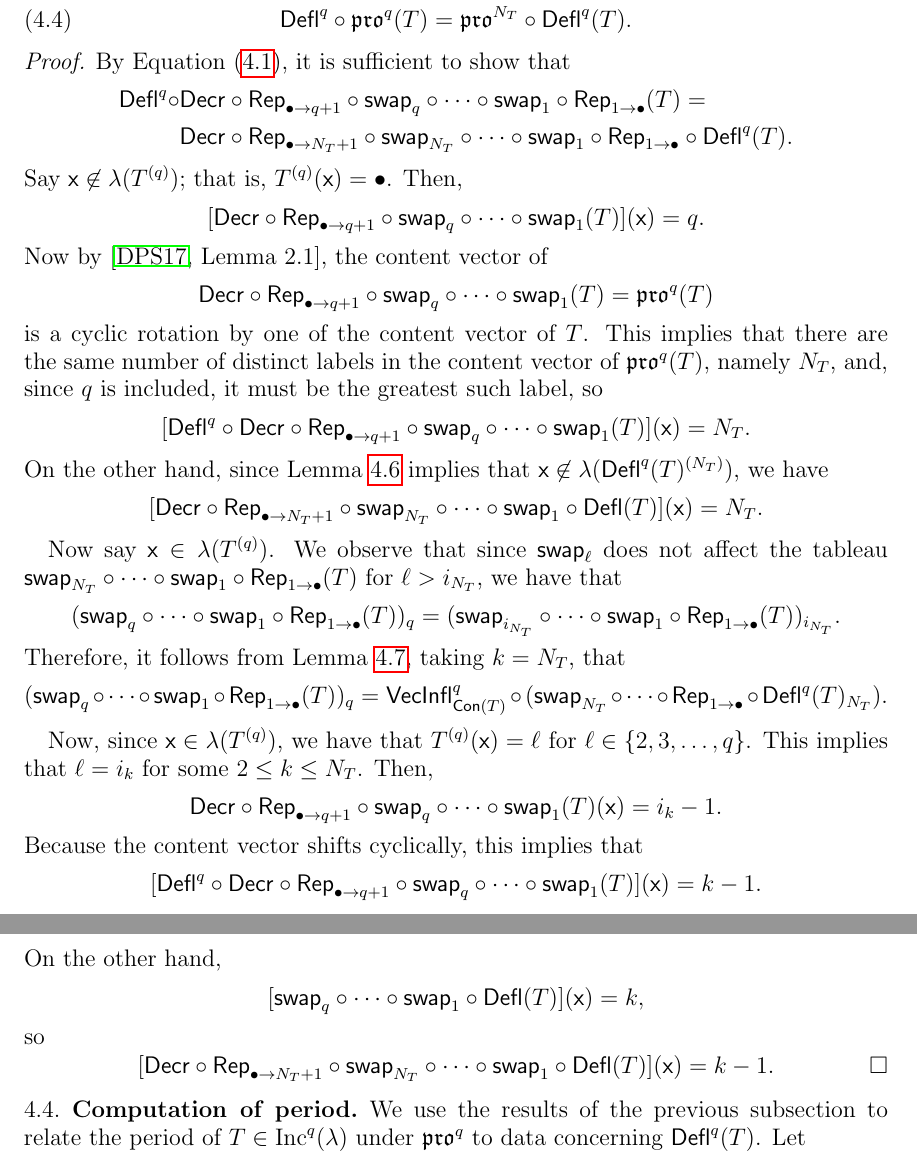
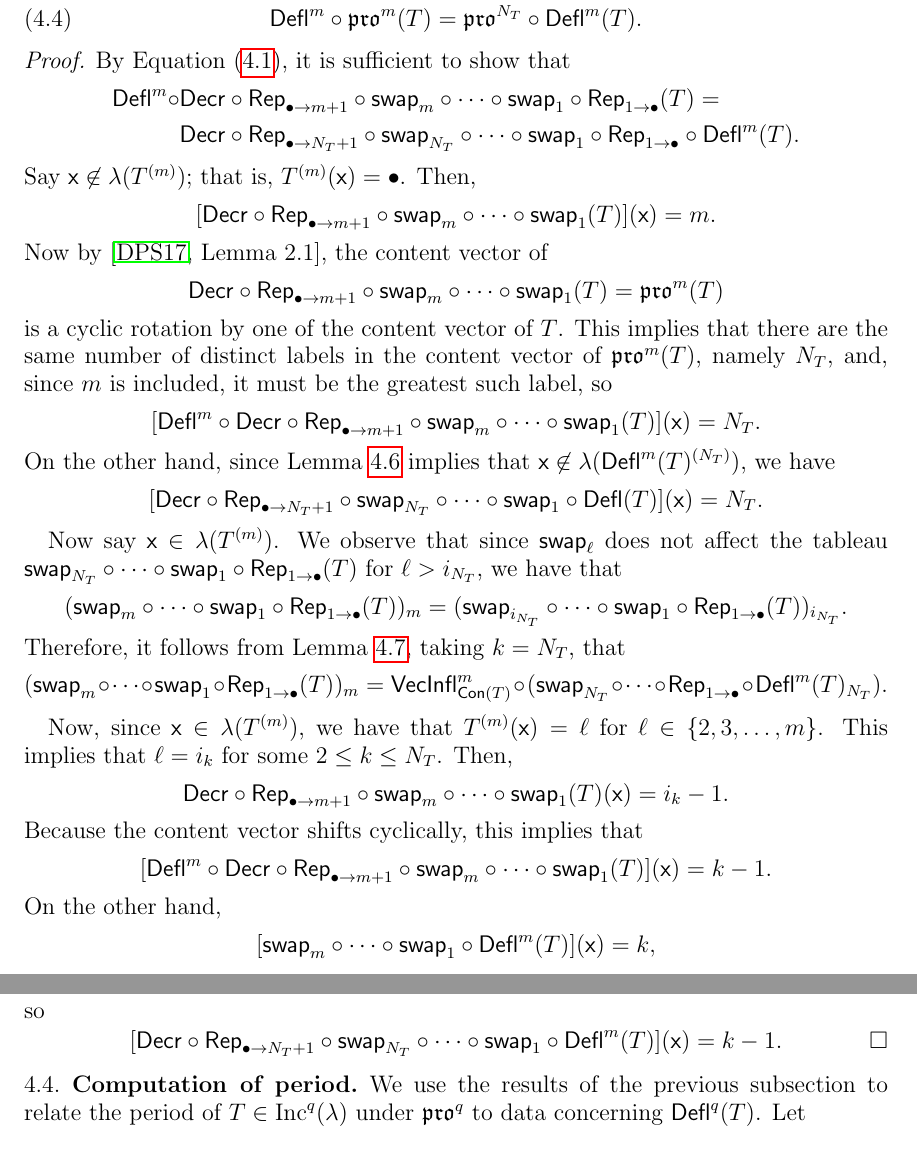
Before and after one commit to dogestoyevsky/ExceptionalPlanePartitions, a LaTeX paper (exceptionals4.tex): two parts of pages 15 and 16 of 31, joined at a grey line, cut at the place of the change. Compiled offline with pdfLaTeX.

Commit message:
more tableau heights are m, getting tired

```diff
--- a/exceptionals4.tex
+++ b/exceptionals4.tex
@@ -670,53 +670,53 @@ As a corollary to Lemma~\ref{lem:gappy_promotion}, one can show that each $T_k$
 \begin{lemma}\label{lem:deflation_commutation}
 Take $T$ and $i_1,...,i_{N_T}$ as in Lemma~\ref{lem:bullet_placement}. Then
 \begin{equation}\label{eq:deflation_commutation}
-\deflate^q \circ \pro^q(T) = \pro^{N_T} \circ \deflate^q(T).
+\deflate^m \circ \pro^m(T) = \pro^{N_T} \circ \deflate^m(T).
 \end{equation}
 
 \end{lemma}
 \begin{proof}
 By Equation~(\ref{eq:kprodef2}), it is sufficient to show that
 \begin{align*}
-\deflate^q \circ &\decr \circ \rep_{\bullet \rightarrow q+1} \circ \swap_q \circ \cdots \circ \swap_1\circ \rep_{1 \rightarrow \bullet} (T) = \\
- & \decr \circ \rep_{\bullet \rightarrow N_T+1} \circ \swap_{N_T} \circ \cdots \circ \swap_1 \circ \rep_{1 \rightarrow \bullet} \circ \deflate^q (T).
+\deflate^m \circ &\decr \circ \rep_{\bullet \rightarrow m+1} \circ \swap_m \circ \cdots \circ \swap_1\circ \rep_{1 \rightarrow \bullet} (T) = \\
+ & \decr \circ \rep_{\bullet \rightarrow N_T+1} \circ \swap_{N_T} \circ \cdots \circ \swap_1 \circ \rep_{1 \rightarrow \bullet} \circ \deflate^m (T).
 \end{align*}
-Say $\x \not \in \lambda(T^{(q)})$; that is,  $T^{(q)}(\x) = \bullet$.  Then,
+Say $\x \not \in \lambda(T^{(m)})$; that is,  $T^{(m)}(\x) = \bullet$.  Then,
 \[
-[\decr \circ \rep_{\bullet \rightarrow q+1} \circ \swap_q \circ \cdots \circ \swap_1 (T)](\x) = q.
+[\decr \circ \rep_{\bullet \rightarrow m+1} \circ \swap_m \circ \cdots \circ \swap_1 (T)](\x) = m.
 \]
 Now by \cite[Lemma~2.1]{DPS}, the content vector of
 \[
-\decr \circ \rep_{\bullet \rightarrow q+1} \circ \swap_q \circ \cdots \circ \swap_1 (T) = \pro^q(T)
+\decr \circ \rep_{\bullet \rightarrow m+1} \circ \swap_m \circ \cdots \circ \swap_1 (T) = \pro^m(T)
 \]
- is a cyclic rotation by one of the content vector of $T$. This implies that there are the same number of distinct labels in the content vector of $\pro^q(T)$, namely $N_T$, and, since $q$ is included, it must be the greatest such label, so
+ is a cyclic rotation by one of the content vector of $T$. This implies that there are the same number of distinct labels in the content vector of $\pro^m(T)$, namely $N_T$, and, since $m$ is included, it must be the greatest such label, so
  \[
- [\deflate^q \circ \decr \circ \rep_{\bullet \rightarrow q+1} \circ \swap_q \circ \cdots \circ \swap_1 (T)](\x) = N_T.
+ [\deflate^m \circ \decr \circ \rep_{\bullet \rightarrow m+1} \circ \swap_m \circ \cdots \circ \swap_1 (T)](\x) = N_T.
  \]
-  On the other hand, since Lemma~\ref{lem:bullet_placement} implies that $\x \not \in \lambda(\deflate^q(T)^{(N_T)})$, we have
+  On the other hand, since Lemma~\ref{lem:bullet_placement} implies that $\x \not \in \lambda(\deflate^m(T)^{(N_T)})$, we have
   \[
   [\decr \circ \rep_{\bullet \rightarrow N_T + 1} \circ \swap_{N_T} \circ \cdots \circ \swap_1 \circ \deflate(T)](\x) = N_T.
   \]
 
-Now say $\x \in \lambda(T^{(q)})$. We observe that since $\swap_\ell$ does not affect the tableau $\swap_{N_T} \circ \cdots \circ \swap_1 \circ \rep_{1 \rightarrow \bullet} (T)$ for $\ell > i_{N_T}$, we have that
-\[ (\swap_q \circ \cdots \circ \swap_1 \circ \rep_{1 \rightarrow \bullet}( T ))_q = (\swap_{i_{N_T}} \circ \cdots \circ \swap_1 \circ \rep_{1 \rightarrow \bullet}( T ))_{i_{N_T}}.  \]
+Now say $\x \in \lambda(T^{(m)})$. We observe that since $\swap_\ell$ does not affect the tableau $\swap_{N_T} \circ \cdots \circ \swap_1 \circ \rep_{1 \rightarrow \bullet} (T)$ for $\ell > i_{N_T}$, we have that
+\[ (\swap_m \circ \cdots \circ \swap_1 \circ \rep_{1 \rightarrow \bullet}( T ))_m = (\swap_{i_{N_T}} \circ \cdots \circ \swap_1 \circ \rep_{1 \rightarrow \bullet}( T ))_{i_{N_T}}.  \]
 Therefore, it follows from Lemma~\ref{lem:gappy_promotion}, taking $k = N_T$, that
-\[ (\swap_q \circ \cdots \circ \swap_1 \circ \rep_{1 \rightarrow \bullet}( T ))_q = \inflate^q_{\content(T)} \circ (\swap_{N_T} \circ \cdots \circ  \rep_{1 \rightarrow \bullet} \circ \deflate^q(T)_{N_T}). \]
+\[ (\swap_m \circ \cdots \circ \swap_1 \circ \rep_{1 \rightarrow \bullet}( T ))_m = \inflate^m_{\content(T)} \circ (\swap_{N_T} \circ \cdots \circ  \rep_{1 \rightarrow \bullet} \circ \deflate^m(T)_{N_T}). \]
 
-Now, since $\x \in \lambda(T^{(q)})$, we have that $T^{(q)}(\x) = \ell$ for $\ell \in \{2,3,\dots,q\}$. This implies that $\ell = i_k$ for some $2 \leq k \leq N_T$. Then,
+Now, since $\x \in \lambda(T^{(m)})$, we have that $T^{(m)}(\x) = \ell$ for $\ell \in \{2,3,\dots,m\}$. This implies that $\ell = i_k$ for some $2 \leq k \leq N_T$. Then,
 \[
-\decr \circ \rep_{\bullet \to q+1} \circ \swap_q \circ \cdots \circ \swap_1 (T)(\x) = i_k-1.
+\decr \circ \rep_{\bullet \to m+1} \circ \swap_m \circ \cdots \circ \swap_1 (T)(\x) = i_k-1.
 \]
 Because the content vector shifts cyclically, this implies that
  \[
- [\deflate^q \circ \decr \circ \rep_{\bullet \rightarrow q+1} \circ \swap_q \circ \cdots \circ \swap_1 (T)](\x) = k-1.
+ [\deflate^m \circ \decr \circ \rep_{\bullet \rightarrow m+1} \circ \swap_m \circ \cdots \circ \swap_1 (T)](\x) = k-1.
  \]
   On the other hand,
   \[
-  [\swap_q \circ \cdots \circ \swap_1 \circ \deflate(T)](\x) = k,
+  [\swap_m \circ \cdots \circ \swap_1 \circ \deflate^m(T)](\x) = k,
   \]
    so
    \[
-   [ \pushQED{\qed} \decr \circ \rep_{\bullet \rightarrow N_T + 1} \circ \swap_{N_T} \circ \cdots \circ \swap_1 \circ  \deflate(T)](\x) = k-1. \qedhere \popQED \] \let\qed\relax
+   [ \pushQED{\qed} \decr \circ \rep_{\bullet \rightarrow N_T + 1} \circ \swap_{N_T} \circ \cdots \circ \swap_1 \circ  \deflate^m(T)](\x) = k-1. \qedhere \popQED \] \let\qed\relax
 \end{proof}
 
 \subsection{Computation of period}\label{sec:period} We use the results of the previous subsection to relate the period of $T \in \inc^q(\lambda)$ under $\pro^q$ to data concerning $\deflate^q(T)$. Let
```
Also changed, not shown: exceptionals4.pdf, exceptionals4.tex (46 more changed lines), 2 other files.
